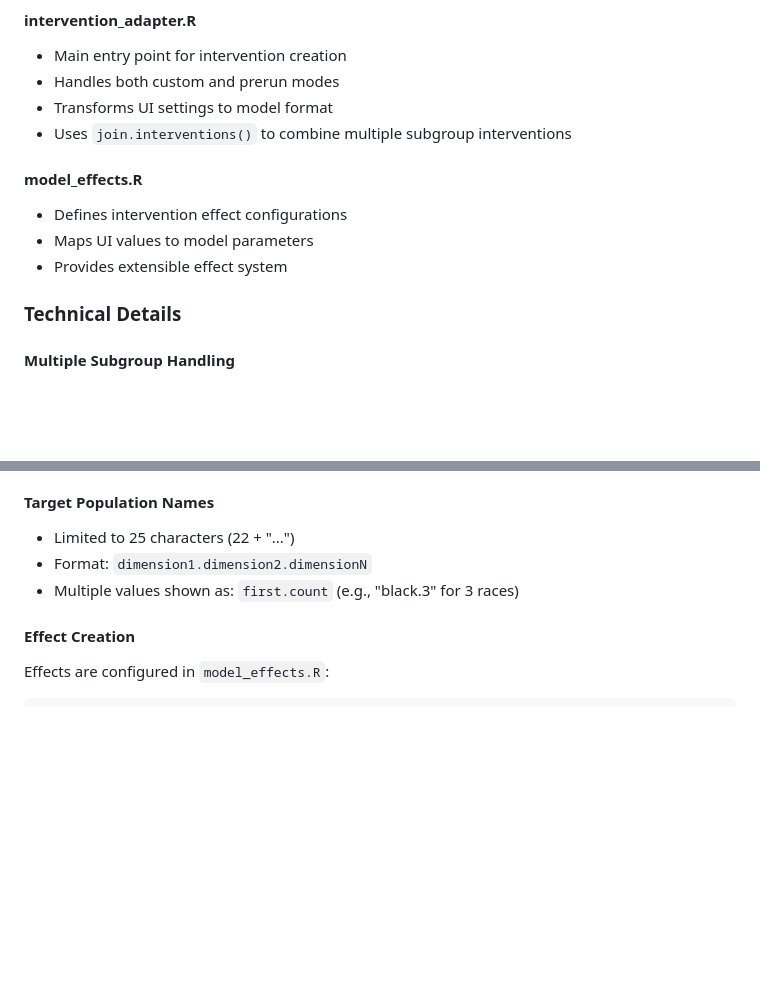
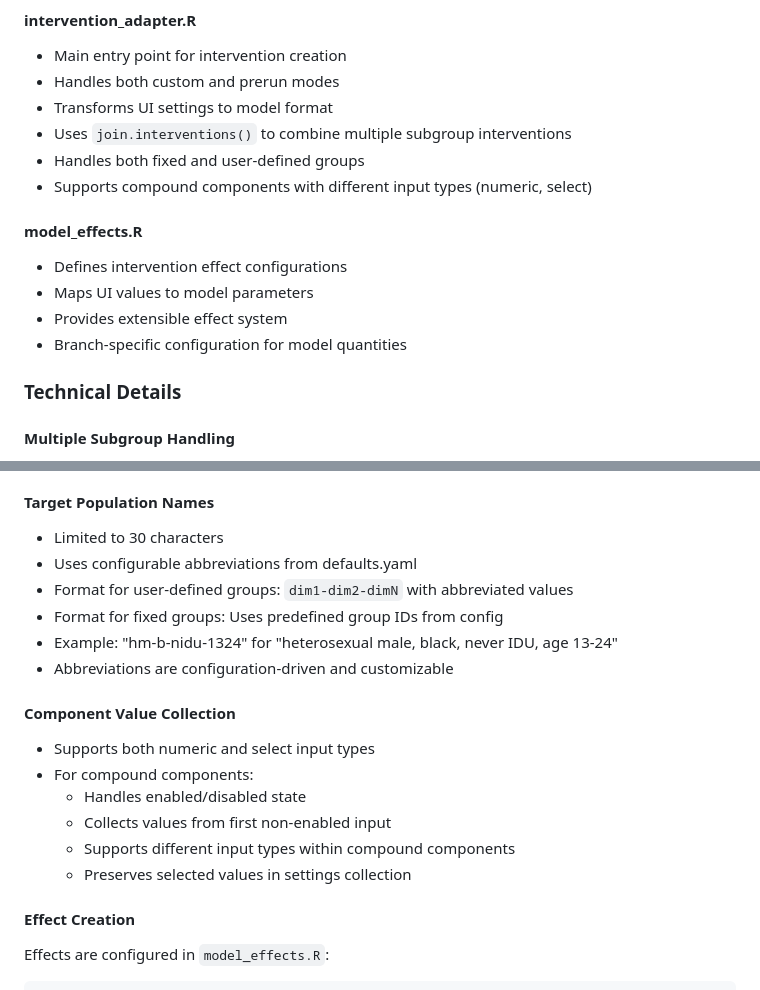
Before and after one commit to ncsizemore/jheem2_interactive, a Markdown page: src/adapters/README.md, 2 parts joined by grey strips. Drawn GitHub-style; blank space fills up the shorter version.

Commit message:
docs: enhance configuration and adapter documentation with branch-specific details
- Update adapters README with improved group handling and component value collection
- Expand custom page handlers documentation to explain branch compatibility
- Document configuration system's support for fixed and user-defined groups
- Add details on abbreviation-driven group ID generation
- Clarify configuration loading and validation strategies
- Improve README files with more comprehensive technical explanations

```diff
--- a/src/adapters/README.md
+++ b/src/adapters/README.md
@@ -10,11 +10,14 @@ The intervention adapter layer bridges between UI settings and JHEEM2 model inte
 - Handles both custom and prerun modes
 - Transforms UI settings to model format
 - Uses `join.interventions()` to combine multiple subgroup interventions
+- Handles both fixed and user-defined groups
+- Supports compound components with different input types (numeric, select)
 
 #### model_effects.R
 - Defines intervention effect configurations
 - Maps UI values to model parameters
 - Provides extensible effect system
+- Branch-specific configuration for model quantities
 
 ### Technical Details
 
@@ -39,9 +42,20 @@ combined <- join.interventions(subgroup1, subgroup2)
 - Timestamp ensures uniqueness within session
 
 #### Target Population Names
-- Limited to 25 characters (22 + "...")
-- Format: `dimension1.dimension2.dimensionN`
-- Multiple values shown as: `first.count` (e.g., "black.3" for 3 races)
+- Limited to 30 characters
+- Uses configurable abbreviations from defaults.yaml
+- Format for user-defined groups: `dim1-dim2-dimN` with abbreviated values
+- Format for fixed groups: Uses predefined group IDs from config
+- Example: "hm-b-nidu-1324" for "heterosexual male, black, never IDU, age 13-24"
+- Abbreviations are configuration-driven and customizable
+
+#### Component Value Collection
+- Supports both numeric and select input types
+- For compound components:
+  - Handles enabled/disabled state
+  - Collects values from first non-enabled input
+  - Supports different input types within compound components
+  - Preserves selected values in settings collection
 
 #### Effect Creation
 Effects are configured in `model_effects.R`:
```
Also changed, not shown: 2 other files.
